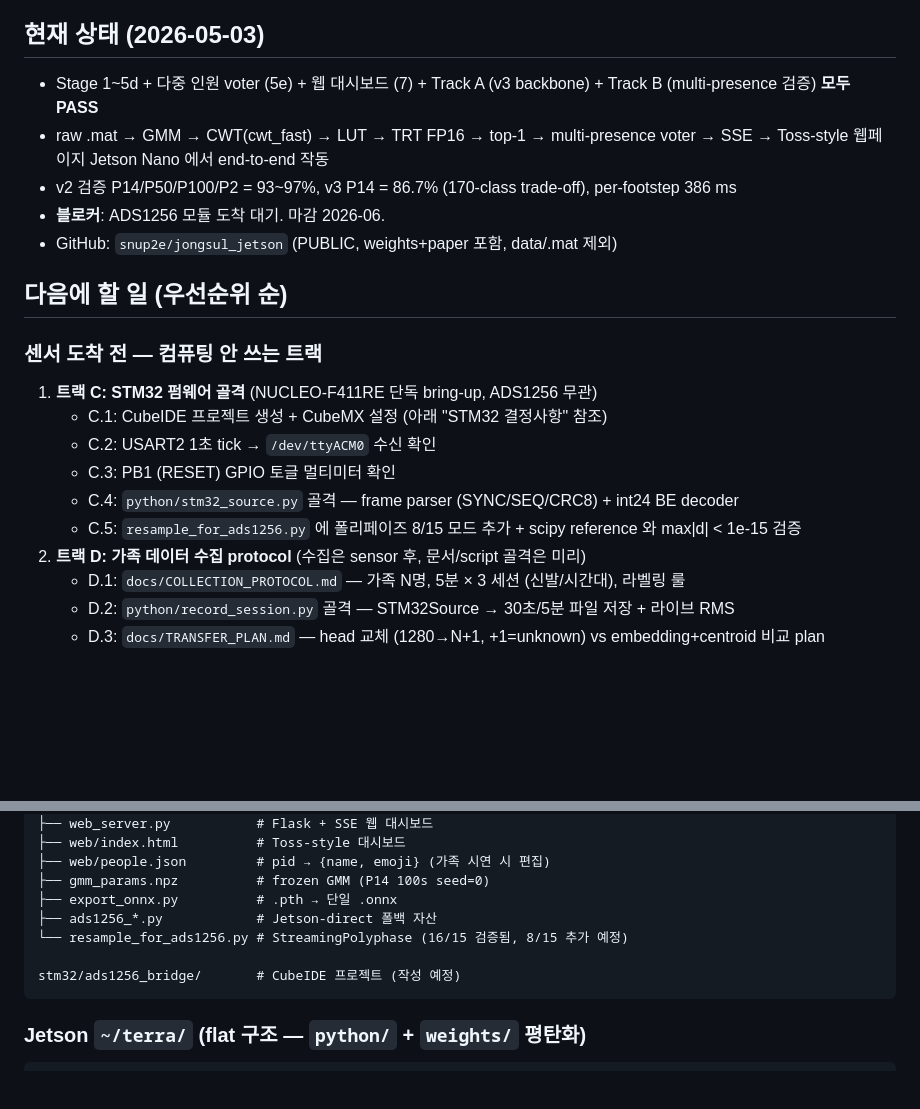
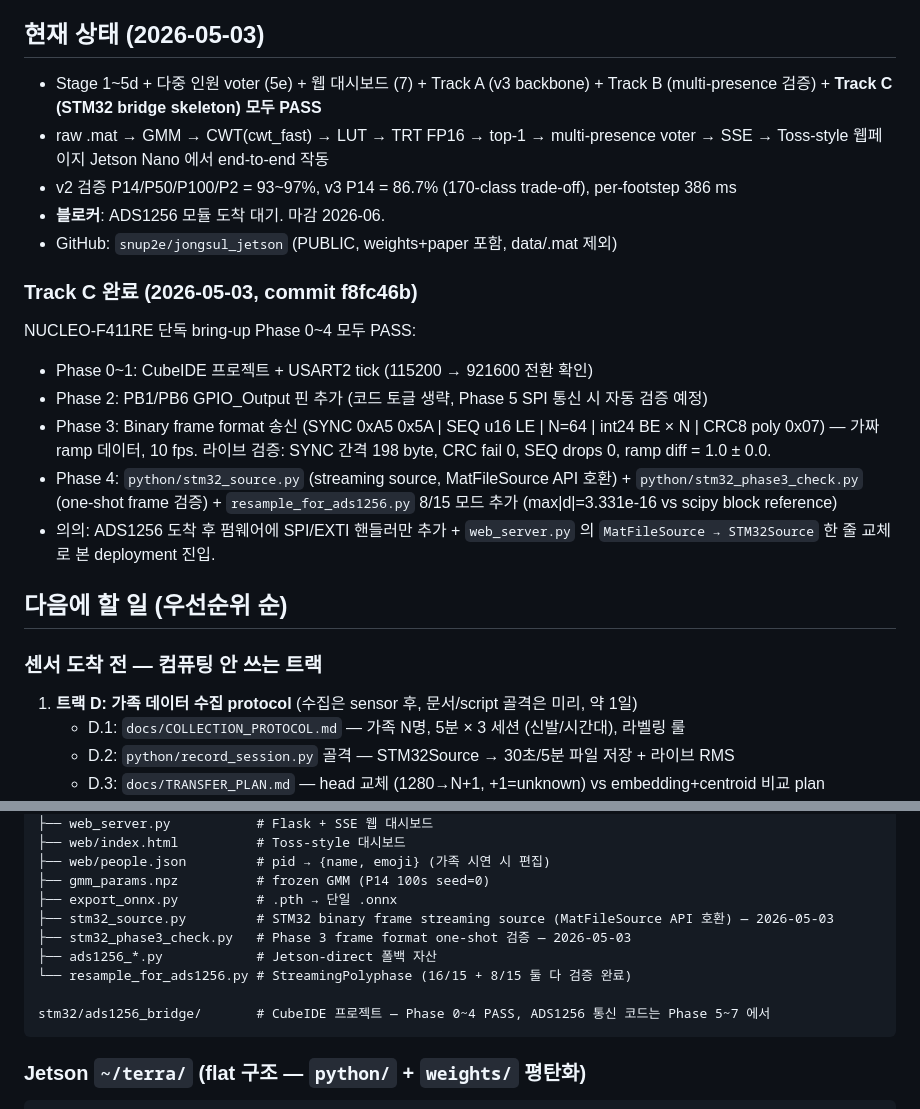
Before and after one commit to snup2e/jongsul_jetson, a Markdown page: CLAUDE.md, 2 parts joined by grey strips. Drawn GitHub-style; blank space fills up the shorter version.

Commit message:
Update CLAUDE.md: Track C marked complete
Reflect Phase 0~4 NUCLEO bring-up done in commit f8fc46b. Track C
section moved from "다음에 할 일" to status header with verification
record. Track D promoted to priority 1 for sensor-blocked prep.

File path inventory updated: stm32_source.py / stm32_phase3_check.py
listed, resample_for_ads1256.py marked 16/15 + 8/15 both validated,
stm32/ads1256_bridge/ no longer "작성 예정".

Co-Authored-By: Claude Opus 4.7 (1M context) <noreply@anthropic.com>

````diff
--- a/CLAUDE.md
+++ b/CLAUDE.md
@@ -3,22 +3,24 @@
 > **Scope of this file**: 앞으로 할 일 + 절대 깨면 안 되는 원칙만. 완료된 단계의 검증 수치 / VIBeID 데이터셋 전체 구조 / MATLAB 파이프라인 정밀 사양 / 트랙 A·B 결과 상세는 → **`CLAUDE_ARCHIVE.md`** 참조.
 
 ## 현재 상태 (2026-05-03)
-- Stage 1~5d + 다중 인원 voter (5e) + 웹 대시보드 (7) + Track A (v3 backbone) + Track B (multi-presence 검증) **모두 PASS**
+- Stage 1~5d + 다중 인원 voter (5e) + 웹 대시보드 (7) + Track A (v3 backbone) + Track B (multi-presence 검증) + **Track C (STM32 bridge skeleton)** **모두 PASS**
 - raw .mat → GMM → CWT(cwt_fast) → LUT → TRT FP16 → top-1 → multi-presence voter → SSE → Toss-style 웹페이지 Jetson Nano 에서 end-to-end 작동
 - v2 검증 P14/P50/P100/P2 = 93~97%, v3 P14 = 86.7% (170-class trade-off), per-footstep 386 ms
 - **블로커**: ADS1256 모듈 도착 대기. 마감 2026-06.
 - GitHub: `snup2e/jongsul_jetson` (PUBLIC, weights+paper 포함, data/.mat 제외)
 
+### Track C 완료 (2026-05-03, commit f8fc46b)
+NUCLEO-F411RE 단독 bring-up Phase 0~4 모두 PASS:
+- Phase 0~1: CubeIDE 프로젝트 + USART2 tick (115200 → 921600 전환 확인)
+- Phase 2: PB1/PB6 GPIO_Output 핀 추가 (코드 토글 생략, Phase 5 SPI 통신 시 자동 검증 예정)
+- Phase 3: Binary frame format 송신 (SYNC 0xA5 0x5A | SEQ u16 LE | N=64 | int24 BE × N | CRC8 poly 0x07) — 가짜 ramp 데이터, 10 fps. 라이브 검증: SYNC 간격 198 byte, CRC fail 0, SEQ drops 0, ramp diff = 1.0 ± 0.0.
+- Phase 4: `python/stm32_source.py` (streaming source, MatFileSource API 호환) + `python/stm32_phase3_check.py` (one-shot frame 검증) + `resample_for_ads1256.py` 8/15 모드 추가 (max\|d\|=3.331e-16 vs scipy block reference)
+- 의의: ADS1256 도착 후 펌웨어에 SPI/EXTI 핸들러만 추가 + `web_server.py` 의 `MatFileSource → STM32Source` 한 줄 교체로 본 deployment 진입.
+
 ## 다음에 할 일 (우선순위 순)
 
 ### 센서 도착 전 — 컴퓨팅 안 쓰는 트랙
-1. **트랙 C: STM32 펌웨어 골격** (NUCLEO-F411RE 단독 bring-up, ADS1256 무관)
-   - C.1: CubeIDE 프로젝트 생성 + CubeMX 설정 (아래 "STM32 결정사항" 참조)
-   - C.2: USART2 1초 tick → `/dev/ttyACM0` 수신 확인
-   - C.3: PB1 (RESET) GPIO 토글 멀티미터 확인
-   - C.4: `python/stm32_source.py` 골격 — frame parser (SYNC/SEQ/CRC8) + int24 BE decoder
-   - C.5: `resample_for_ads1256.py` 에 폴리페이즈 8/15 모드 추가 + scipy reference 와 max\|d\| < 1e-15 검증
-2. **트랙 D: 가족 데이터 수집 protocol** (수집은 sensor 후, 문서/script 골격은 미리)
+1. **트랙 D: 가족 데이터 수집 protocol** (수집은 sensor 후, 문서/script 골격은 미리, 약 1일)
    - D.1: `docs/COLLECTION_PROTOCOL.md` — 가족 N명, 5분 × 3 세션 (신발/시간대), 라벨링 룰
    - D.2: `python/record_session.py` 골격 — STM32Source → 30초/5분 파일 저장 + 라이브 RMS
    - D.3: `docs/TRANSFER_PLAN.md` — head 교체 (1280→N+1, +1=unknown) vs embedding+centroid 비교 plan
@@ -115,10 +117,12 @@ python/
 ├── web/people.json         # pid → {name, emoji} (가족 시연 시 편집)
 ├── gmm_params.npz          # frozen GMM (P14 100s seed=0)
 ├── export_onnx.py          # .pth → 단일 .onnx
+├── stm32_source.py         # STM32 binary frame streaming source (MatFileSource API 호환) — 2026-05-03
+├── stm32_phase3_check.py   # Phase 3 frame format one-shot 검증 — 2026-05-03
 ├── ads1256_*.py            # Jetson-direct 폴백 자산
-└── resample_for_ads1256.py # StreamingPolyphase (16/15 검증됨, 8/15 추가 예정)
+└── resample_for_ads1256.py # StreamingPolyphase (16/15 + 8/15 둘 다 검증 완료)
 
-stm32/ads1256_bridge/       # CubeIDE 프로젝트 (작성 예정)
+stm32/ads1256_bridge/       # CubeIDE 프로젝트 — Phase 0~4 PASS, ADS1256 통신 코드는 Phase 5~7 에서
 ```
 
 ### Jetson `~/terra/` (flat 구조 — `python/` + `weights/` 평탄화)
````
